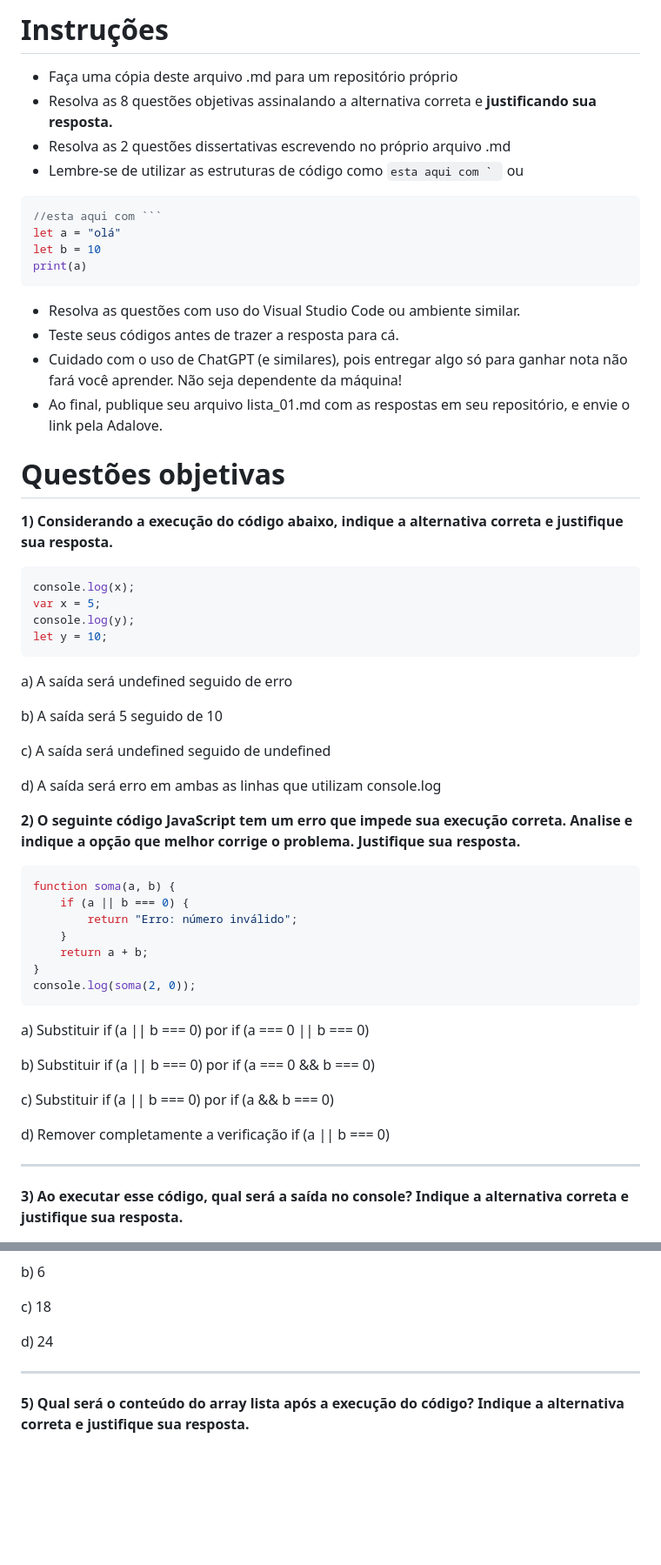
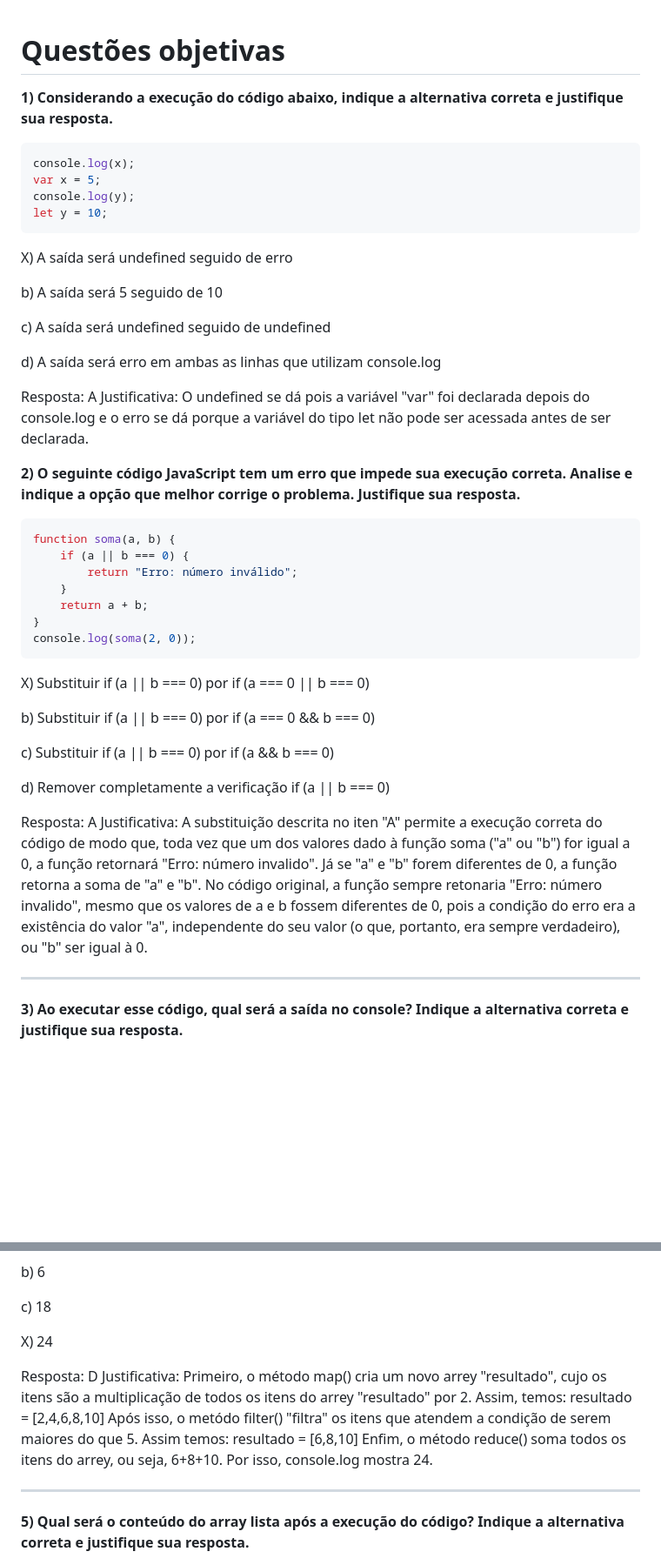
Before and after one commit to NicolliVenino/Exercicios_Javascript_Phaser, a Markdown page: lista01.md, 2 parts joined by grey strips. Shown: that part at 87% size. Drawn GitHub-style; blank space fills up the shorter version.

````diff
--- a/lista01.md
+++ b/lista01.md
@@ -1,19 +1,3 @@
-# Instruções
-- Faça uma cópia deste arquivo .md para um repositório próprio
-- Resolva as 8 questões objetivas assinalando a alternativa correta e **justificando sua resposta.**
-- Resolva as 2 questões dissertativas escrevendo no próprio arquivo .md
-- Lembre-se de utilizar as estruturas de código como ``esta aqui com ` `` ou
-```javascript
-//esta aqui com ```
-let a = "olá"
-let b = 10
-print(a)
-```
-- Resolva as questões com uso do Visual Studio Code ou ambiente similar.
-- Teste seus códigos antes de trazer a resposta para cá.
-- Cuidado com o uso de ChatGPT (e similares), pois entregar algo só para ganhar nota não fará você aprender. Não seja dependente da máquina!
-- Ao final, publique seu arquivo lista_01.md com as respostas em seu repositório, e envie o link pela Adalove.
-
 # Questões objetivas
 **1) Considerando a execução do código abaixo, indique a alternativa correta e justifique sua resposta.**
 ```javascript
@@ -22,13 +6,16 @@ var x = 5;
 console.log(y);
 let y = 10;
 ```
-a) A saída será undefined seguido de erro
+X) A saída será undefined seguido de erro
 
 b) A saída será 5 seguido de 10
 
 c) A saída será undefined seguido de undefined
 
 d) A saída será erro em ambas as linhas que utilizam console.log
+
+Resposta: A
+Justificativa: O undefined se dá pois a variável "var" foi declarada depois do console.log e o erro se dá porque a variável do tipo let não pode ser acessada antes de ser declarada.
 
 
 **2) O seguinte código JavaScript tem um erro que impede sua execução correta. Analise e indique a opção que melhor corrige o problema. Justifique sua resposta.**
@@ -43,13 +30,17 @@ function soma(a, b) {
 console.log(soma(2, 0));
 ```
 
-a) Substituir if (a || b === 0) por if (a === 0 || b === 0)
+X) Substituir if (a || b === 0) por if (a === 0 || b === 0)
 
 b) Substituir if (a || b === 0) por if (a === 0 && b === 0)
 
 c) Substituir if (a || b === 0) por if (a && b === 0)
 
 d) Remover completamente a verificação if (a || b === 0)
+
+Resposta: A
+Justificativa: A substituição descrita no iten "A" permite a execução correta do código de modo que, toda vez que um dos valores dado à função soma ("a" ou "b") for igual a 0, a função retornará "Erro: número invalido". Já se "a" e "b" forem diferentes de 0, a função retorna a soma de "a" e "b".
+No código original, a função sempre retonaria "Erro: número invalido", mesmo que os valores de a e b fossem diferentes de 0, pois a condição do erro era a existência do valor "a", independente do seu valor (o que, portanto, era sempre verdadeiro), ou "b" ser igual à 0.
 
 ______
 **3) Ao executar esse código, qual será a saída no console? Indique a alternativa correta e justifique sua resposta.**
@@ -99,7 +93,13 @@ b) 6
 
 c) 18
 
-d) 24
+X) 24
+
+Resposta: D
+Justificativa:
+Primeiro, o método map() cria um novo arrey "resultado", cujo os itens são a multiplicação de todos os itens do arrey "resultado" por 2. Assim, temos: resultado = [2,4,6,8,10]
+Após isso, o metódo filter() "filtra" os itens que atendem a condição de serem maiores do que 5. Assim temos: resultado = [6,8,10]
+Enfim, o método reduce() soma todos os itens do arrey, ou seja, 6+8+10. Por isso, console.log mostra 24.
 ______
 **5) Qual será o conteúdo do array lista após a execução do código? Indique a alternativa correta e justifique sua resposta.**
 
````
Also changed, not shown: other parts of lista01.md (+4 -1 lines).
